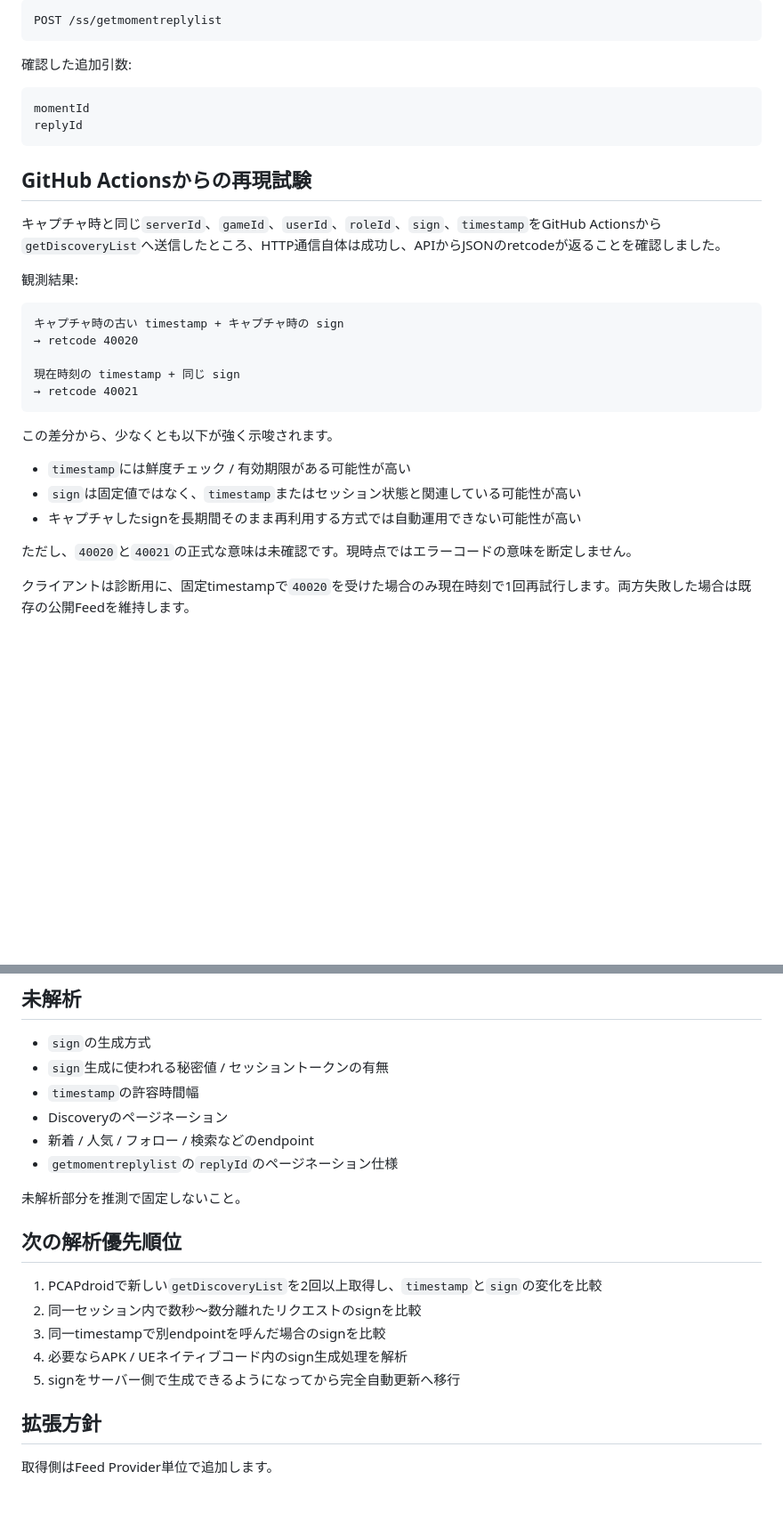
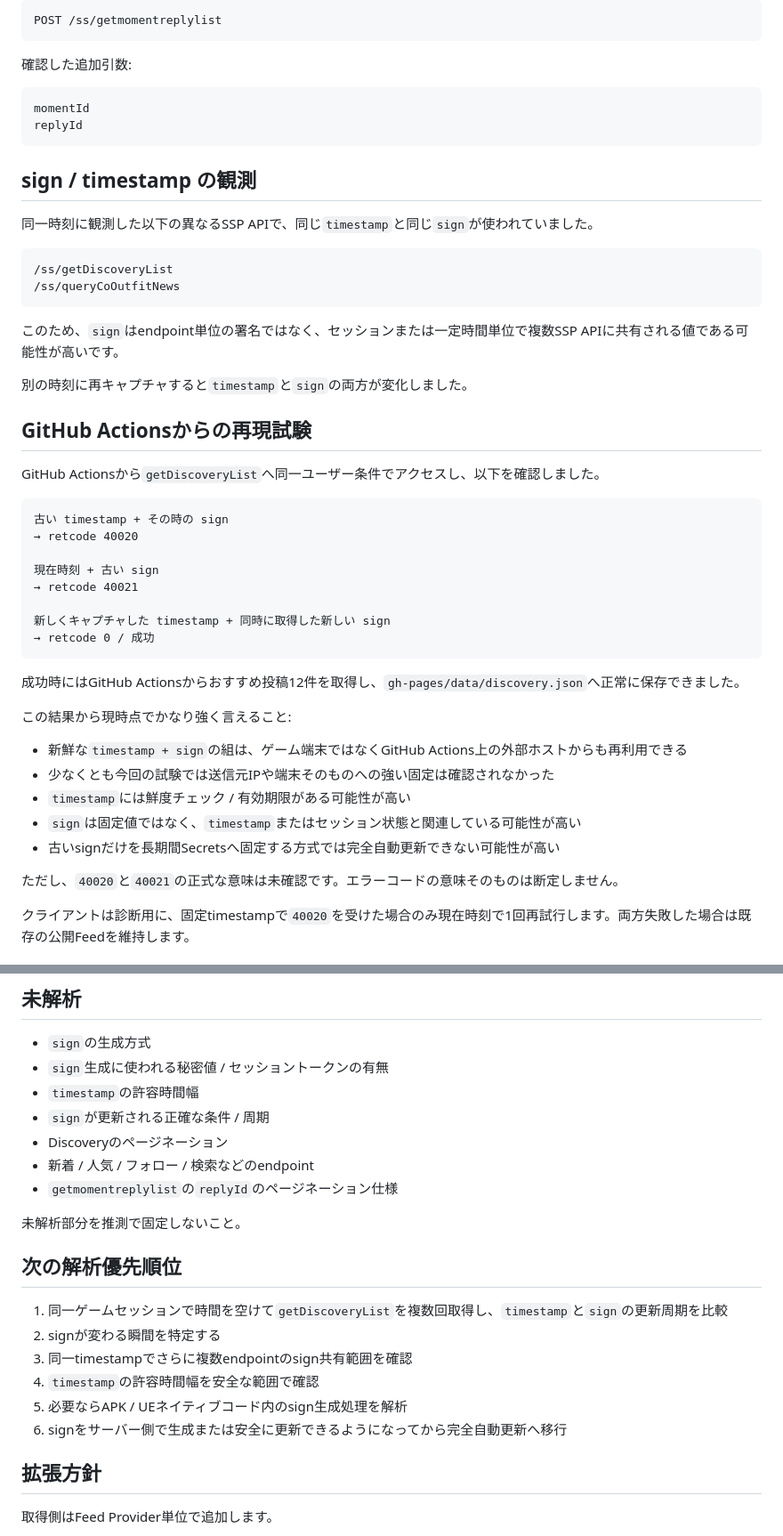
Before and after one commit to IKEGAMI-99/kirapara_comunity_lite, a Markdown page: TECH_SPEC.md, 2 parts joined by grey strips. Shown at 89% size. GitHub-like rendering; blank space fills up the shorter version.

Commit message:
Document successful fresh sign replay

````diff
--- a/TECH_SPEC.md
+++ b/TECH_SPEC.md
@@ -68,27 +68,45 @@ momentId
 replyId
 ```
 
+## sign / timestamp の観測
+
+同一時刻に観測した以下の異なるSSP APIで、同じ`timestamp`と同じ`sign`が使われていました。
+
+```text
+/ss/getDiscoveryList
+/ss/queryCoOutfitNews
+```
+
+このため、`sign`はendpoint単位の署名ではなく、セッションまたは一定時間単位で複数SSP APIに共有される値である可能性が高いです。
+
+別の時刻に再キャプチャすると`timestamp`と`sign`の両方が変化しました。
+
 ## GitHub Actionsからの再現試験
 
-キャプチャ時と同じ`serverId`、`gameId`、`userId`、`roleId`、`sign`、`timestamp`をGitHub Actionsから`getDiscoveryList`へ送信したところ、HTTP通信自体は成功し、APIからJSONのretcodeが返ることを確認しました。
-
-観測結果:
+GitHub Actionsから`getDiscoveryList`へ同一ユーザー条件でアクセスし、以下を確認しました。
 
 ```text
-キャプチャ時の古い timestamp + キャプチャ時の sign
+古い timestamp + その時の sign
 → retcode 40020
 
-現在時刻の timestamp + 同じ sign
+現在時刻 + 古い sign
 → retcode 40021
+
+新しくキャプチャした timestamp + 同時に取得した新しい sign
+→ retcode 0 / 成功
 ```
 
-この差分から、少なくとも以下が強く示唆されます。
+成功時にはGitHub Actionsからおすすめ投稿12件を取得し、`gh-pages/data/discovery.json`へ正常に保存できました。
 
+この結果から現時点でかなり強く言えること:
+
+- 新鮮な`timestamp + sign`の組は、ゲーム端末ではなくGitHub Actions上の外部ホストからも再利用できる
+- 少なくとも今回の試験では送信元IPや端末そのものへの強い固定は確認されなかった
 - `timestamp`には鮮度チェック / 有効期限がある可能性が高い
 - `sign`は固定値ではなく、`timestamp`またはセッション状態と関連している可能性が高い
-- キャプチャしたsignを長期間そのまま再利用する方式では自動運用できない可能性が高い
+- 古いsignだけを長期間Secretsへ固定する方式では完全自動更新できない可能性が高い
 
-ただし、`40020`と`40021`の正式な意味は未確認です。現時点ではエラーコードの意味を断定しません。
+ただし、`40020`と`40021`の正式な意味は未確認です。エラーコードの意味そのものは断定しません。
 
 クライアントは診断用に、固定timestampで`40020`を受けた場合のみ現在時刻で1回再試行します。両方失敗した場合は既存の公開Feedを維持します。
 
@@ -109,6 +127,7 @@ APIレスポンスではHTTP URLが返る例があるため、HTTPSのGitHub Pag
 - `sign`の生成方式
 - `sign`生成に使われる秘密値 / セッショントークンの有無
 - `timestamp`の許容時間幅
+- `sign`が更新される正確な条件 / 周期
 - Discoveryのページネーション
 - 新着 / 人気 / フォロー / 検索などのendpoint
 - `getmomentreplylist`の`replyId`のページネーション仕様
@@ -117,11 +136,12 @@ APIレスポンスではHTTP URLが返る例があるため、HTTPSのGitHub Pag
 
 ## 次の解析優先順位
 
-1. PCAPdroidで新しい`getDiscoveryList`を2回以上取得し、`timestamp`と`sign`の変化を比較
-2. 同一セッション内で数秒〜数分離れたリクエストのsignを比較
-3. 同一timestampで別endpointを呼んだ場合のsignを比較
-4. 必要ならAPK / UEネイティブコード内のsign生成処理を解析
-5. signをサーバー側で生成できるようになってから完全自動更新へ移行
+1. 同一ゲームセッションで時間を空けて`getDiscoveryList`を複数回取得し、`timestamp`と`sign`の更新周期を比較
+2. signが変わる瞬間を特定する
+3. 同一timestampでさらに複数endpointのsign共有範囲を確認
+4. `timestamp`の許容時間幅を安全な範囲で確認
+5. 必要ならAPK / UEネイティブコード内のsign生成処理を解析
+6. signをサーバー側で生成または安全に更新できるようになってから完全自動更新へ移行
 
 ## 拡張方針
 
````
